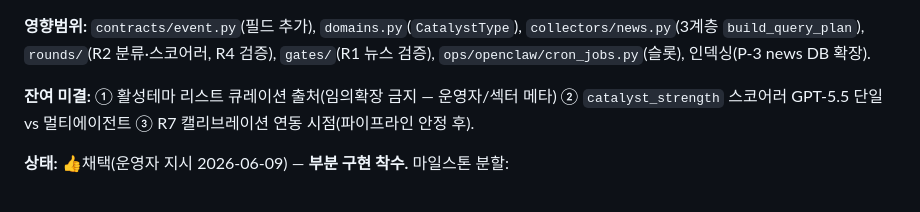
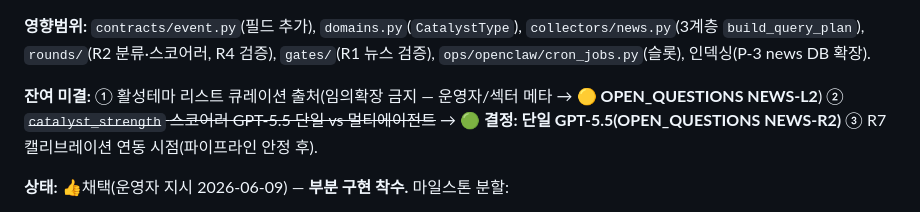
Before and after one commit to Feelw00/trading, a Markdown page: docs/PROPOSALS.md, the part around the change. Drawn GitHub-style.

```diff
--- a/docs/PROPOSALS.md
+++ b/docs/PROPOSALS.md
@@ -101,8 +101,7 @@ R7이 스코어 적중도를 사후 캘리브레이션해 `catalyst_strength`
 **영향범위:** `contracts/event.py`(필드 추가), `domains.py`(`CatalystType`), `collectors/news.py`(3계층 `build_query_plan`),
 `rounds/`(R2 분류·스코어러, R4 검증), `gates/`(R1 뉴스 검증), `ops/openclaw/cron_jobs.py`(슬롯), 인덱싱(P-3 news DB 확장).
 
-**잔여 미결:** ① 활성테마 리스트 큐레이션 출처(임의확장 금지 — 운영자/섹터 메타) ② `catalyst_strength` 스코어러
-GPT-5.5 단일 vs 멀티에이전트 ③ R7 캘리브레이션 연동 시점(파이프라인 안정 후).
+**잔여 미결:** ① 활성테마 리스트 큐레이션 출처(임의확장 금지 — 운영자/섹터 메타 → **🟡 OPEN_QUESTIONS NEWS-L2**) ② ~~`catalyst_strength` 스코어러 GPT-5.5 단일 vs 멀티에이전트~~ → **🟢 결정: 단일 GPT-5.5(OPEN_QUESTIONS NEWS-R2)** ③ R7 캘리브레이션 연동 시점(파이프라인 안정 후).
 
 **상태:** 👍채택(운영자 지시 2026-06-09) — **부분 구현 착수.** 마일스톤 분할:
 - ✅ **P-4.1 계약·taxonomy 바닥**(2026-06-09): `domains.CatalystType`(11종) + `EventRecord` 촉매필드(`catalyst_type`·`scope`·`catalyst_strength`·`novelty`·`affected`[AffectedStock]) + `Scope` enum + `Score`(0~1) 타입. 전부 옵셔널(하위호환). 방향·확신은 §1대로 EventRecord 제외(R3 몫). 스키마 테스트 +7.
```
Also changed, not shown: docs/OPEN_QUESTIONS.md (+12 -0 lines), history/work/CURRENT.md (+1 -1 lines).
